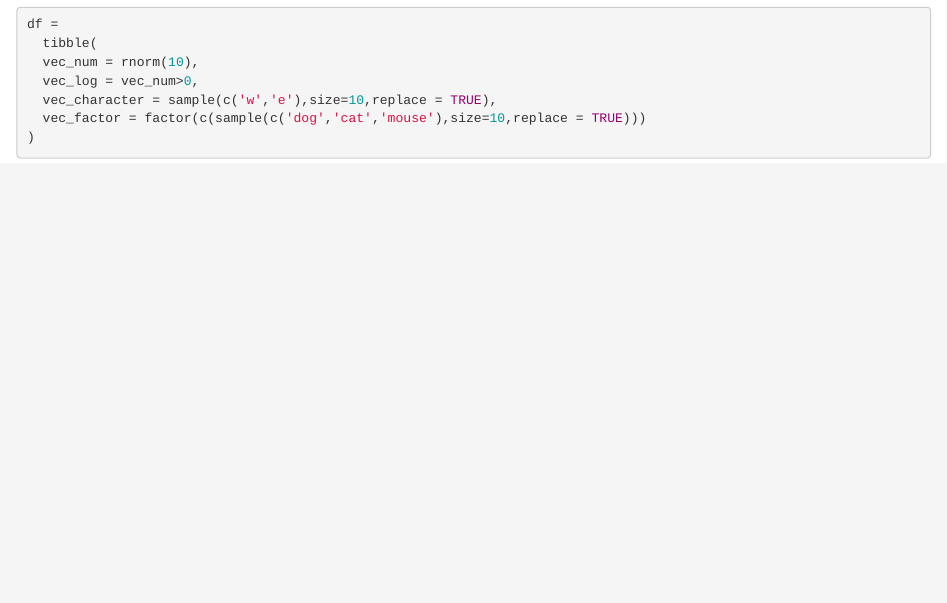
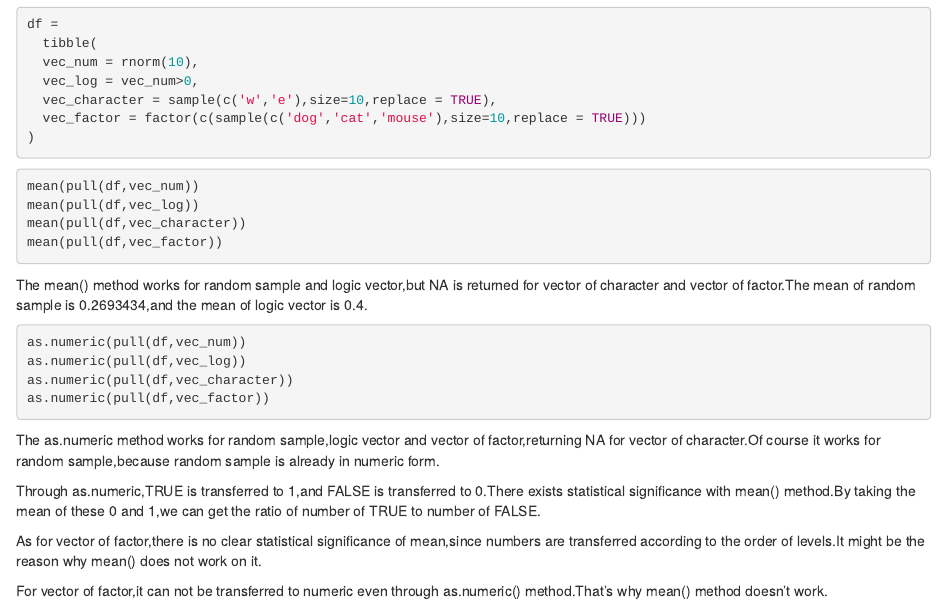
Before and after one commit to lulujason/p8105_hw1_hh3043, an R Markdown document (p8105_hw1_hh3043.Rmd): the page in a window 1100 px wide, from 1150 px down. The pictures show the output file p8105_hw1_hh3043.html that the author committed with the source, opened offline.

Commit message:
apply mean() and as.numeric() methods to vectors and make a analysis.

````diff
--- a/p8105_hw1_hh3043.Rmd
+++ b/p8105_hw1_hh3043.Rmd
@@ -46,3 +46,27 @@ df =
   vec_factor = factor(c(sample(c('dog','cat','mouse'),size=10,replace = TRUE)))
 )
 ```
+
+
+```{r eval = FALSE}
+mean(pull(df,vec_num))
+mean(pull(df,vec_log))
+mean(pull(df,vec_character))
+mean(pull(df,vec_factor))
+```
+The mean() method works for random sample and logic vector,but NA is returned for
+vector of character and vector of factor.The mean of random sample is `r mean(pull(df,vec_num))`,and the mean of logic vector is `r mean(pull(df,vec_log))`.
+
+```{r eval = FALSE}
+as.numeric(pull(df,vec_num))
+as.numeric(pull(df,vec_log))
+as.numeric(pull(df,vec_character))
+as.numeric(pull(df,vec_factor))
+```
+The as.numeric method works for random sample,logic vector and vector of factor,returning NA for vector of character.Of course it works for random sample,because random sample is already in numeric form.
+
+Through as.numeric,TRUE is transferred to 1,and FALSE is transferred to 0.There exists statistical significance with mean() method.By taking the mean of these 0 and 1,we can get the ratio of number of TRUE to number of FALSE.
+
+As for vector of factor,there is no clear statistical significance of mean,since numbers are transferred according to the order of levels.It might be the reason why mean() does not work on it.
+
+For vector of factor,it can not be transferred to numeric even through as.numeric() method.That's why mean() method doesn't work.
````
Also changed, not shown: p8105_hw1_hh3043.html.
